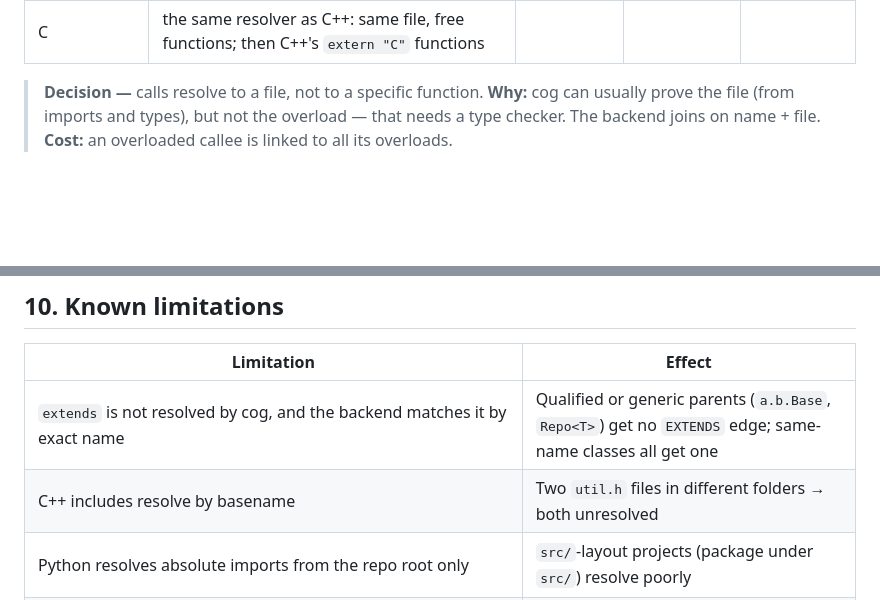
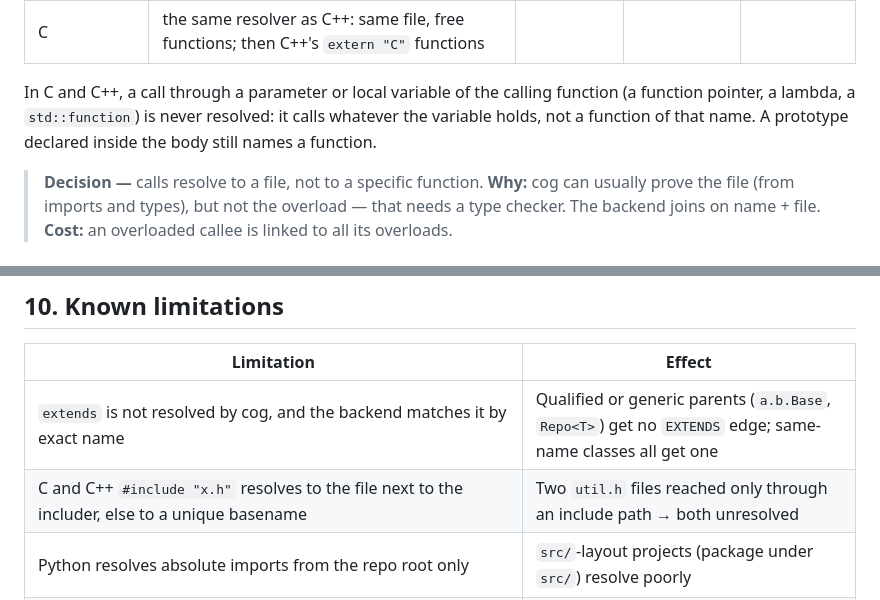
Before and after one commit to accionlabs/breezeai-cog, a Markdown page: docs/architecture/cross-file-resolution.md, 2 parts joined by grey strips. Drawn GitHub-style; blank space fills up the shorter version.

Commit message:
docs(c): call resolution skips calls through variables; include lookup and limits are current

```diff
--- a/docs/architecture/cross-file-resolution.md
+++ b/docs/architecture/cross-file-resolution.md
@@ -237,6 +237,10 @@ even if `items` has an in-repo type.
 | VB, Ruby | same file only | — | — | — |
 | C++ | own resolver (`cfamily_common/index.py`, shared with C): same file, `Class::method`, inherited, free functions, field types; then C's free functions | | | |
 | C | the same resolver as C++: same file, free functions; then C++'s `extern "C"` functions | | | |
+
+In C and C++, a call through a parameter or local variable of the calling function (a function
+pointer, a lambda, a `std::function`) is never resolved: it calls whatever the variable holds, not
+a function of that name. A prototype declared inside the body still names a function.
 
 > **Decision —** calls resolve to a file, not to a specific function.
 > **Why:** cog can usually prove the file (from imports and types), but not the overload — that
@@ -495,7 +499,7 @@ the link would point at nothing. After each file is parsed, `core/executor.py::_
 | Limitation | Effect |
 |---|---|
 | `extends` is not resolved by cog, and the backend matches it by exact name | Qualified or generic parents (`a.b.Base`, `Repo<T>`) get no `EXTENDS` edge; same-name classes all get one |
-| C++ includes resolve by basename | Two `util.h` files in different folders → both unresolved |
+| C and C++ `#include "x.h"` resolves to the file next to the includer, else to a unique basename | Two `util.h` files reached only through an include path → both unresolved |
 | Python resolves absolute imports from the repo root only | `src/`-layout projects (package under `src/`) resolve poorly |
 | Ruby `require_relative "x/y"` (no `./`) resolves from the repo root | It should resolve from the file's own folder |
 | TypeScript heritage: any class name used in two files → `None` | Even identical duplicates block inherited-call resolution |
```
Also changed, not shown: docs/architecture/shared-extensions-and-related-languages.md (+2 -1 lines).
